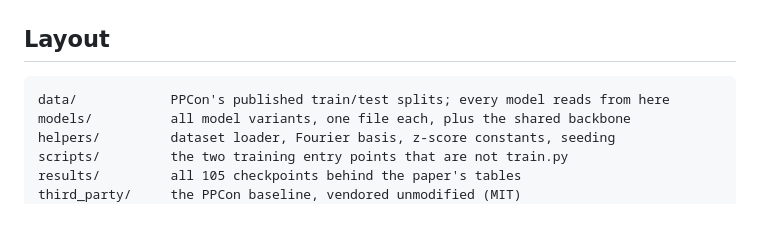
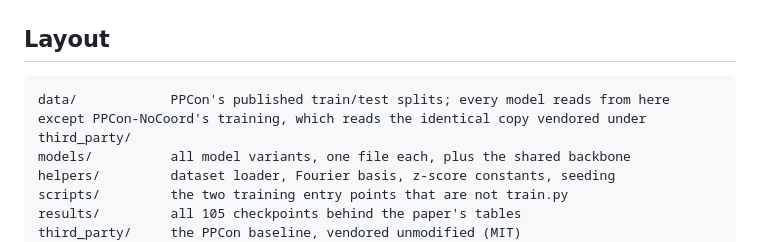
Before and after one commit to samphillips-ml/FourierBGC, a Markdown page: README.md, the part around the change. Drawn GitHub-style; blank space fills up the shorter version.

Commit message:
updated layout in readme

````diff
--- a/README.md
+++ b/README.md
@@ -15,7 +15,7 @@ pip install -r requirements.txt
 ## Layout
 
 ```
-data/            PPCon's published train/test splits; every model reads from here
+data/            PPCon's published train/test splits; every model reads from here except PPCon-NoCoord's training, which reads the identical copy vendored under third_party/
 models/          all model variants, one file each, plus the shared backbone
 helpers/         dataset loader, Fourier basis, z-score constants, seeding
 scripts/         the two training entry points that are not train.py
````
